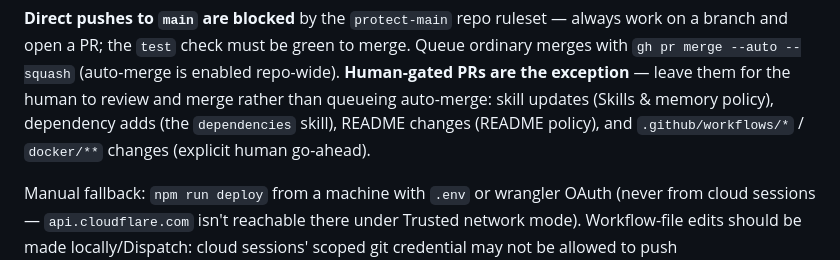
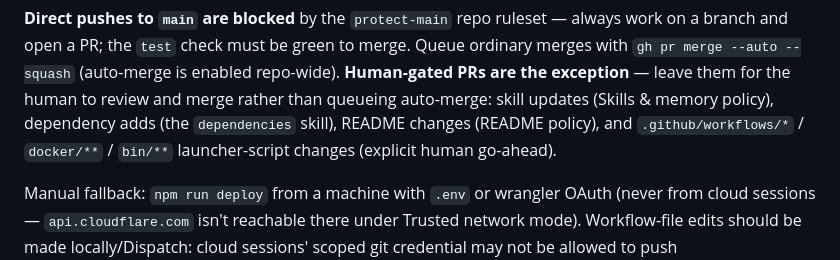
Before and after one commit to couetilc/news, a Markdown page: CLAUDE.md, the part around the change. GitHub-like rendering.

Commit message:
Add bin/** launcher scripts to human-gated carve-out (Fixes #200) (#211)
The CLAUDE.md auto-merge carve-out listed .github/workflows/* and
docker/** as human-gated but omitted the agent launcher scripts
(bin/claude, bin/codex, bin/_agent-common.sh). These steer how every
agent session launches, so changes to them are the same class of
container-tool change that needs human review. Extend the list with
bin/** launcher-script changes, aligning with the dependencies and
agentic-environments skills.

Co-authored-by: Claude Opus 4.8 <noreply@anthropic.com>

```diff
--- a/CLAUDE.md
+++ b/CLAUDE.md
@@ -211,8 +211,8 @@ merge. Queue ordinary merges with `gh pr merge --auto --squash` (auto-merge is
 enabled repo-wide). **Human-gated PRs are the exception** — leave them for the
 human to review and merge rather than queueing auto-merge: skill updates (Skills
 & memory policy), dependency adds (the `dependencies` skill), README changes
-(README policy), and `.github/workflows/*` / `docker/**` changes (explicit human
-go-ahead).
+(README policy), and `.github/workflows/*` / `docker/**` / `bin/**`
+launcher-script changes (explicit human go-ahead).
 
 Manual fallback: `npm run deploy` from a machine with `.env` or wrangler OAuth
 (never from cloud sessions — `api.cloudflare.com` isn't reachable there under
```
